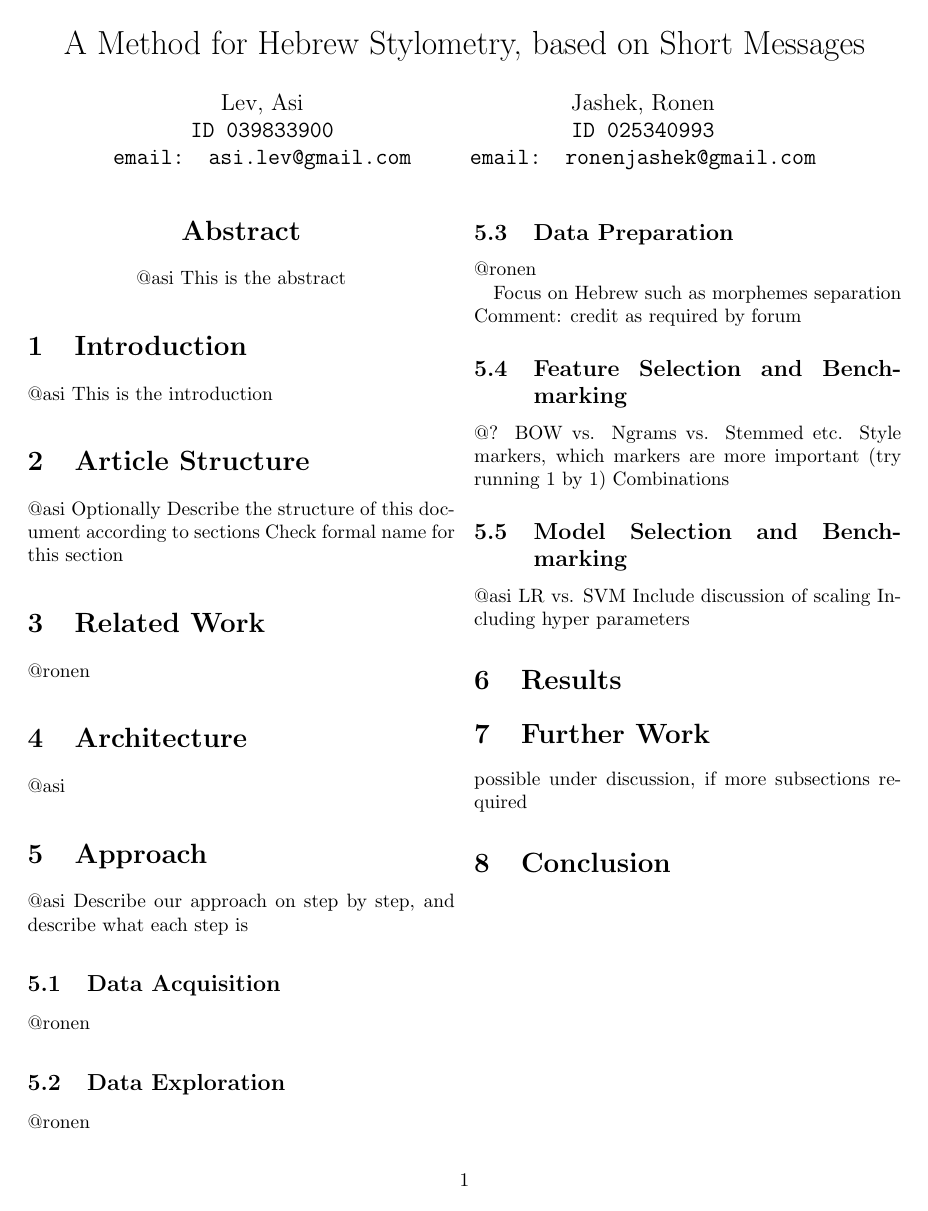
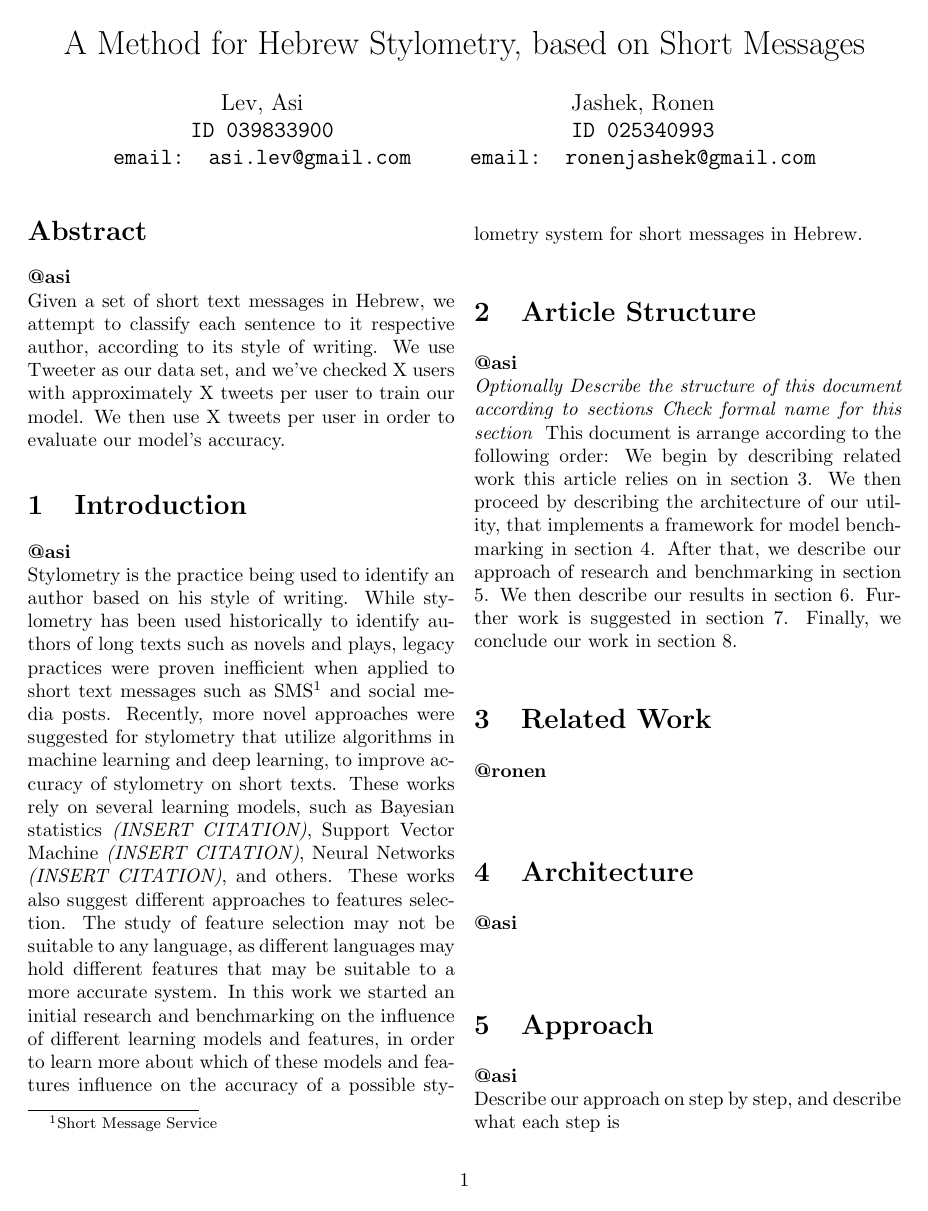
Before and after one commit to asilev/NLP_FinalProject, a LaTeX paper (doc/A method for Hebrew Stylometry.tex): the whole page before the commit and page 1 of 2 after it. Compiled offline with pdfLaTeX.

Commit message:
Article introduction and structure

```diff
--- a/doc/A method for Hebrew Stylometry.tex
+++ b/doc/A method for Hebrew Stylometry.tex
@@ -13,34 +13,52 @@
 \date{}
 \begin{document}
 \maketitle
-\begin{center}
+%\begin{center}
 \begin{abstract}
-@asi
-This is the abstract
+\textbf{@asi}\\
+Given a set of short text messages in Hebrew, we attempt to classify each sentence to it respective author, according to its style of writing.
+We use Tweeter as our data set, and we've checked X users with approximately X tweets per user to train our model.
+We then use X tweets per user in order to evaluate our model's accuracy.
+% Continue with abstract results
 \end{abstract}
-\end{center}
+%\end{center}
 \section{Introduction}
-@asi
-This is the introduction
+\textbf{@asi}\\
+Stylometry is the practice being used to identify an author based on his style of writing.
+While stylometry has been used historically to identify authors of long texts such as novels and plays, legacy practices were proven inefficient when applied to short text messages such as SMS\footnote{Short Message Service} and social media posts.
+Recently, more novel approaches were suggested for stylometry that utilize algorithms in machine learning and deep learning, to improve accuracy of stylometry on short texts.
+These works rely on several learning models, such as Bayesian statistics \emph{(INSERT CITATION)}, Support Vector Machine \emph{(INSERT CITATION)}, Neural Networks \emph{(INSERT CITATION)}, and others.
+These works also suggest different approaches to features selection. The study of feature selection may not be suitable to any language, as different languages may hold different features that may be suitable to a more accurate system.
+In this work we started an initial research and benchmarking on the influence of different learning models and features, in order to learn more about which of these models and features influence on the accuracy of a possible stylometry system for short messages in Hebrew.
 \section{Article Structure}
-@asi
-Optionally
+\textbf{@asi}\\
+\emph{Optionally
 Describe the structure of this document according to sections
 Check formal name for this section
-
+}
+This document is arrange according to the following order:
+We begin by describing related work this article relies on in section \ref{Related Work}.
+We then proceed by describing the architecture of our utility, that implements a framework for model benchmarking in section \ref{Architecture}.
+After that, we describe our approach of research and benchmarking in section \ref{Approach}.
+We then describe our results in section \ref{Results}.
+Further work is suggested in section \ref{Further Work}.
+Finally, we conclude our work in section \ref{Conclusion}.
 \section{Related Work}
-@ronen
+\label{Related Work}
+\textbf{@ronen}\\
 \section{Architecture}
-@asi
+\label{Architecture}
+\textbf{@asi}\\
 \section{Approach}
-@asi
+\label{Approach}
+\textbf{@asi}\\
 Describe our approach on step by step, and describe what each step is
 \subsection{Data Acquisition}
-@ronen
+\textbf{@ronen}\\
 \subsection{Data Exploration}
-@ronen
+\textbf{@ronen}\\
 \subsection{Data Preparation}
-@ronen
+\textbf{@ronen}\\
 
 Focus on Hebrew such as morphemes separation
 Comment: credit as required by forum
@@ -51,4 +69,3 @@ Style markers, which markers are more important (try running 1 by 1)
 Combinations
 
 \subsection{Model Selection and Benchmarking}
-@asi
```
Also changed, not shown: doc/A method for Hebrew Stylometry.tex (7 more changed lines).
